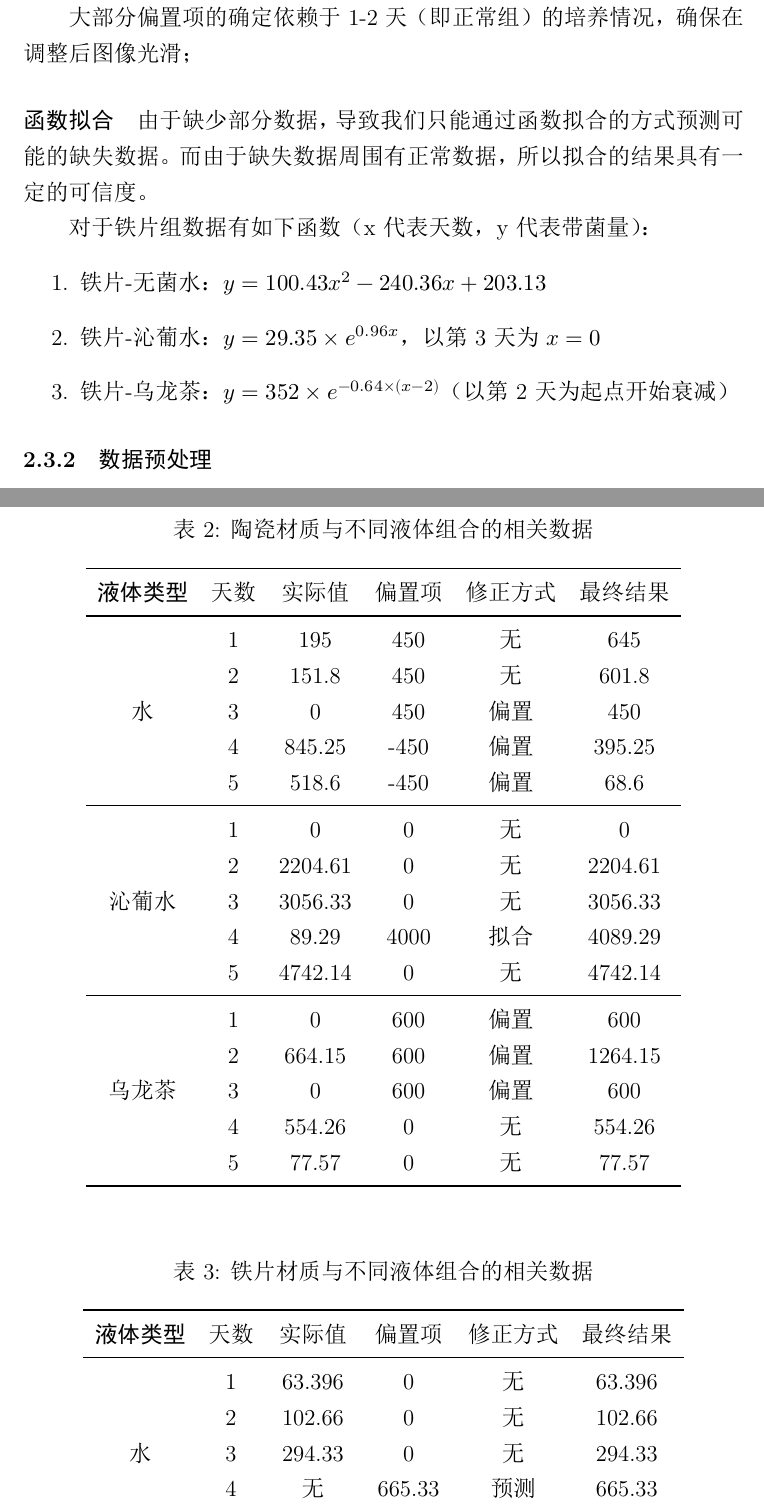
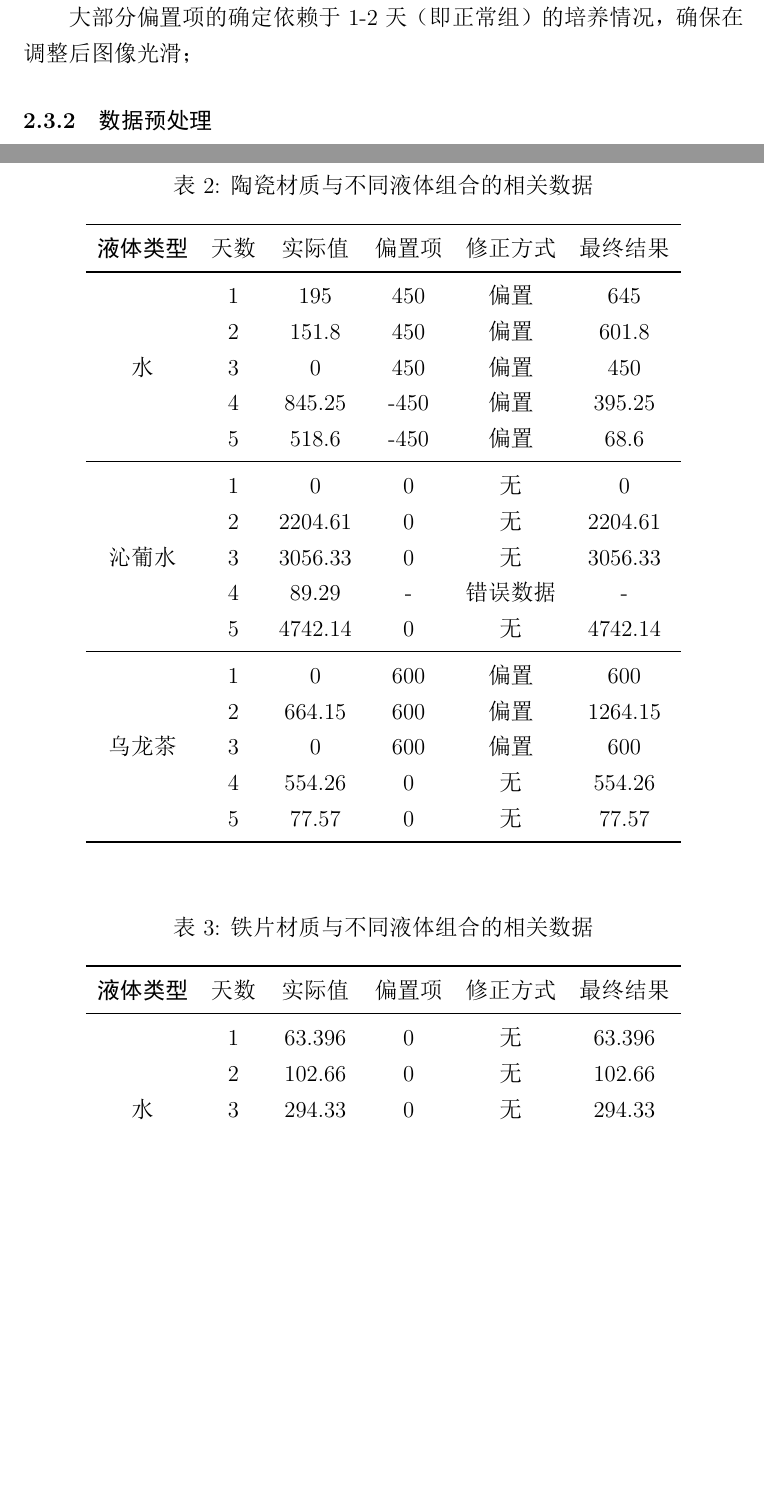
Before and after one commit to DylanBolin42/Biology-Paper-Repo, a LaTeX document (Paper.tex): two parts of pages 6 and 24 of 26, joined at a grey line, cut so that both start at the same text, the shorter picture padded with empty space. The pictures show the PDF file Paper.pdf that the author committed with the source.

Commit message:
修改配料表表结构，添加论文摘要，删除函数拟合方法

```diff
--- a/Paper.tex
+++ b/Paper.tex
@@ -113,15 +109,15 @@
 
 大部分偏置项的确定依赖于1-2天（即正常组）的培养情况，确保在调整后图像光滑；
 
-\paragraph{函数拟合}
-由于缺少部分数据，导致我们只能通过函数拟合的方式预测可能的缺失数据。而由于缺失数据周围有正常数据，所以拟合的结果具有一定的可信度。
+%\paragraph{函数拟合}
+%由于缺少部分数据，导致我们只能通过函数拟合的方式预测可能的缺失数据。而由于缺失数据周围有正常数据，所以拟合的结果具有一定的可信度。
 
-对于铁片组数据有如下函数（x代表天数，y代表带菌量）：
-\begin{enumerate}
-    \item 铁片-无菌水：$ y = 100.43x^2 - 240.36x + 203.13$
-    \item 铁片-沁葡水：$y = 29.35 \times e^{0.96x}$，以第3天为$x=0$
-    \item 铁片-乌龙茶：$y = 352 \times e^{-0.64 \times (x-2)} $（以第2天为起点开始衰减）
-\end{enumerate}
+%对于铁片组数据有如下函数（x代表天数，y代表带菌量）：
+%\begin{enumerate}
+    %\item 铁片-无菌水：$ y = 100.43x^2 - 240.36x + 203.13$
+    %\item 铁片-沁葡水：$y = 29.35 \times e^{0.96x}$，以第3天为$x=0$
+    %\item 铁片-乌龙茶：$y = 352 \times e^{-0.64 \times (x-2)} $（以第2天为起点开始衰减）
+%\end{enumerate}
 
 \subsubsection{数据预处理}
 为了分析的简便，我们事先对数据进行了预处理，主要是对数据进行Min-Max 归一化，将数据线性映射到$[0,1]$空间内。公式表达为：
@@ -481,8 +477,8 @@
 
   % 第一组：陶瓷-水（用\multirow合并多行，标注液体类型）
   \multirow{5}{*}{水}
-    & 1 & 195      & 450    & 无       & 645      \\
-    & 2 & 151.8    & 450    & 无       & 601.8    \\
+    & 1 & 195      & 450    & 偏置      & 645      \\
+    & 2 & 151.8    & 450    & 偏置       & 601.8    \\
     & 3 & 0        & 450    & 偏置     & 450      \\
     & 4 & 845.25   & -450   & 偏置     & 395.25   \\
     & 5 & 518.6    & -450   & 偏置     & 68.6     \\
@@ -493,7 +489,7 @@
     & 1 & 0        & 0      & 无     & 0        \\
     & 2 & 2204.61  & 0      & 无     & 2204.61  \\
     & 3 & 3056.33  & 0      & 无     & 3056.33  \\
-    & 4 & 89.29    & 4000   & 拟合     & 4089.29  \\
+    & 4 & 89.29    & -   & 错误数据     & -  \\
     & 5 & 4742.14  & 0      & 无       & 4742.14  \\
   \midrule
 
@@ -532,16 +528,20 @@
     & 1 & 63.396   & 0      & 无       & 63.396   \\
     & 2 & 102.66   & 0      & 无       & 102.66   \\
     & 3 & 294.33   & 0      & 无       & 294.33   \\
-    & 4 & 无       & 665.33 & 预测     & 665.33   \\
-    & 5 & 无       & 1215.66& 预测     & 1215.66  \\
+    %& 4 & 无       & 665.33 & 预测     & 665.33   \\
+    %& 5 & 无       & 1215.66& 预测     & 1215.66  \\
+    & 4 & -       & - & -     & -   \\
+    & 5 & -       & - & -     & -  \\
   \midrule
 
   % 第二组：铁片-沁葡水
   \multirow{5}{*}{沁葡水}
     & 1 & 222.48   & 0      & 无       & 222.48   \\
-    & 2 & 无       & 142.85 & 预测     & 142.85   \\
+    %& 2 & 无       & 142.85 & 预测     & 142.85   \\
+    & 2 & -        & -      & -       & -        \\
     & 3 & 63.21    & 0      & 无       & 63.21    \\
-    & 4 & 无       & 836.39 & 预测     & 836.39   \\
+    %& 4 & 无       & 836.39 & 预测     & 836.39   \\
+    & 4 & -        & -      & -       & -        \\
     & 5 & 2296.28  & 0      & 无       & 2296.28  \\
   \midrule
 
@@ -549,8 +549,10 @@
   \multirow{5}{*}{乌龙茶}
     & 1 & 200.987  & 0      & 无       & 200.987  \\
     & 2 & 352      & 0      & 无       & 352      \\
-    & 3 & 无       & 186.34 & 预测     & 186.34   \\
-    & 4 & 无       & 98.82  & 预测     & 98.82    \\
+    %& 3 & 无       & 186.34 & 预测     & 186.34   \\
+    %& 4 & 无       & 98.82  & 预测     & 98.82    \\
+    & 3 & -        & -      & -       & -        \\
+    & 4 & -    & -      & -       & -    \\
     & 5 & 31.09    & 0      & 无       & 31.09    \\
 
 \end{longtable}
```
Also changed, not shown: Paper.pdf, Paper.tex (54 more changed lines), 4 other files.
